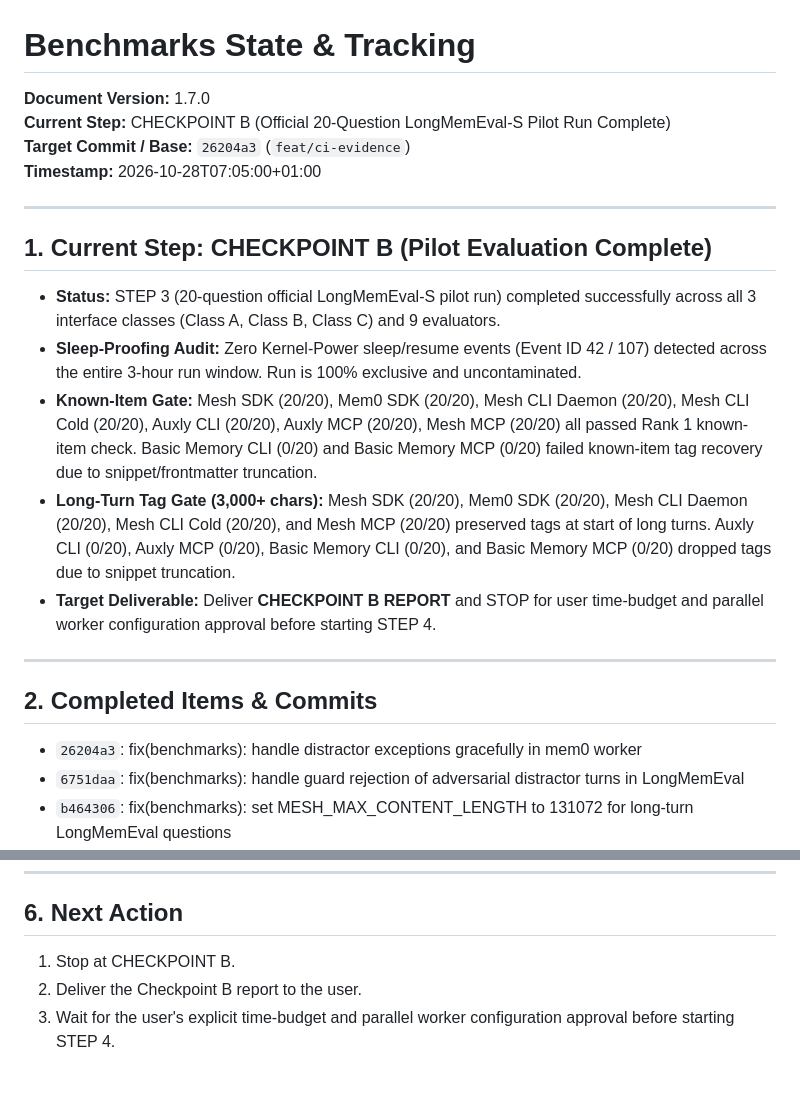
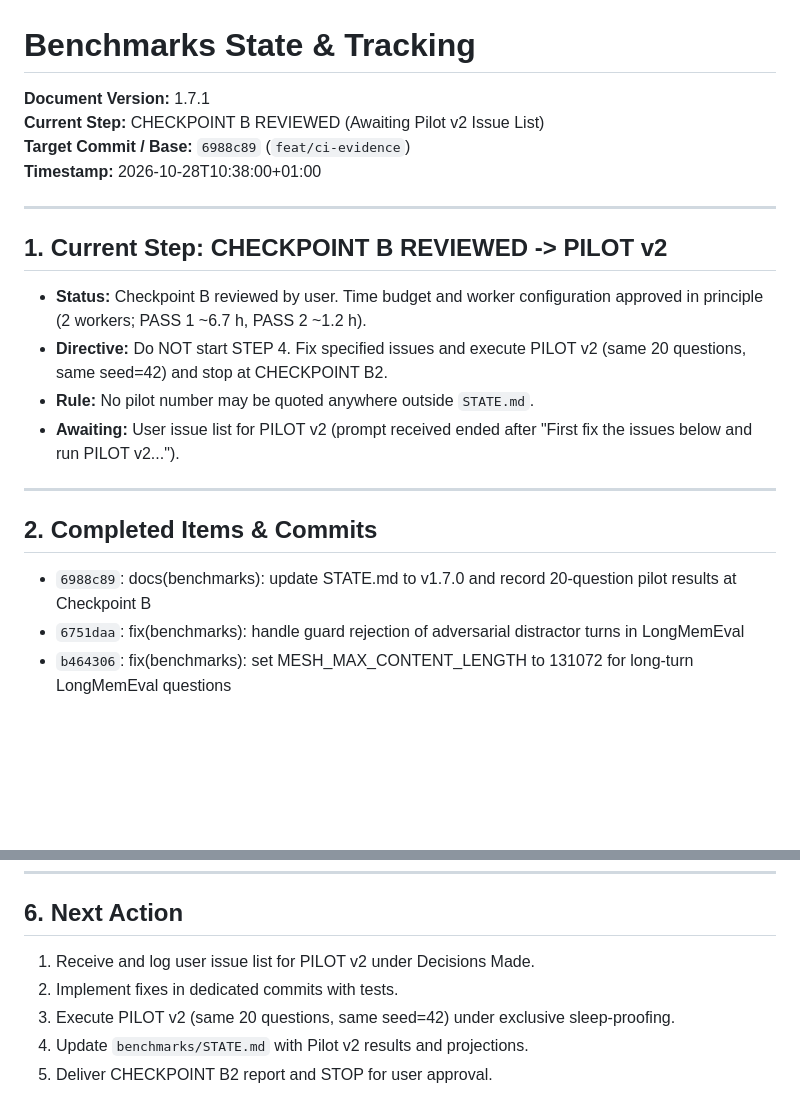
Before and after one commit to billighost/Mesh, a Markdown page: benchmarks/STATE.md, 2 parts joined by grey strips. Rendered like a GitHub page; blank space fills up the shorter version.

Commit message:
docs(benchmarks): update STATE.md to v1.7.1 noting Checkpoint B approval in principle

```diff
--- a/benchmarks/STATE.md
+++ b/benchmarks/STATE.md
@@ -1,23 +1,22 @@
 # Benchmarks State & Tracking
 
-**Document Version:** 1.7.0
-**Current Step:** CHECKPOINT B (Official 20-Question LongMemEval-S Pilot Run Complete)
-**Target Commit / Base:** `26204a3` (`feat/ci-evidence`)
-**Timestamp:** 2026-10-28T07:05:00+01:00
+**Document Version:** 1.7.1
+**Current Step:** CHECKPOINT B REVIEWED (Awaiting Pilot v2 Issue List)
+**Target Commit / Base:** `6988c89` (`feat/ci-evidence`)
+**Timestamp:** 2026-10-28T10:38:00+01:00
 
 ---
 
-## 1. Current Step: CHECKPOINT B (Pilot Evaluation Complete)
-- **Status:** STEP 3 (20-question official LongMemEval-S pilot run) completed successfully across all 3 interface classes (Class A, Class B, Class C) and 9 evaluators.
-- **Sleep-Proofing Audit:** Zero Kernel-Power sleep/resume events (Event ID 42 / 107) detected across the entire 3-hour run window. Run is 100% exclusive and uncontaminated.
-- **Known-Item Gate:** Mesh SDK (20/20), Mem0 SDK (20/20), Mesh CLI Daemon (20/20), Mesh CLI Cold (20/20), Auxly CLI (20/20), Auxly MCP (20/20), Mesh MCP (20/20) all passed Rank 1 known-item check. Basic Memory CLI (0/20) and Basic Memory MCP (0/20) failed known-item tag recovery due to snippet/frontmatter truncation.
-- **Long-Turn Tag Gate (3,000+ chars):** Mesh SDK (20/20), Mem0 SDK (20/20), Mesh CLI Daemon (20/20), Mesh CLI Cold (20/20), and Mesh MCP (20/20) preserved tags at start of long turns. Auxly CLI (0/20), Auxly MCP (0/20), Basic Memory CLI (0/20), and Basic Memory MCP (0/20) dropped tags due to snippet truncation.
-- **Target Deliverable:** Deliver **CHECKPOINT B REPORT** and STOP for user time-budget and parallel worker configuration approval before starting STEP 4.
+## 1. Current Step: CHECKPOINT B REVIEWED -> PILOT v2
+- **Status:** Checkpoint B reviewed by user. Time budget and worker configuration approved in principle (2 workers; PASS 1 ~6.7 h, PASS 2 ~1.2 h).
+- **Directive:** Do NOT start STEP 4. Fix specified issues and execute PILOT v2 (same 20 questions, same seed=42) and stop at CHECKPOINT B2.
+- **Rule:** No pilot number may be quoted anywhere outside `STATE.md`.
+- **Awaiting:** User issue list for PILOT v2 (prompt received ended after "First fix the issues below and run PILOT v2...").
 
 ---
 
 ## 2. Completed Items & Commits
-- `26204a3`: fix(benchmarks): handle distractor exceptions gracefully in mem0 worker
+- `6988c89`: docs(benchmarks): update STATE.md to v1.7.0 and record 20-question pilot results at Checkpoint B
 - `6751daa`: fix(benchmarks): handle guard rejection of adversarial distractor turns in LongMemEval
 - `b464306`: fix(benchmarks): set MESH_MAX_CONTENT_LENGTH to 131072 for long-turn LongMemEval questions
 - `707933c`: feat(benchmarks): implement official 20-question LongMemEval-S pilot harness
@@ -81,6 +80,8 @@
 ---
 
 ## 6. Next Action
-1. Stop at CHECKPOINT B.
-2. Deliver the Checkpoint B report to the user.
-3. Wait for the user's explicit time-budget and parallel worker configuration approval before starting STEP 4.
+1. Receive and log user issue list for PILOT v2 under Decisions Made.
+2. Implement fixes in dedicated commits with tests.
+3. Execute PILOT v2 (same 20 questions, same seed=42) under exclusive sleep-proofing.
+4. Update `benchmarks/STATE.md` with Pilot v2 results and projections.
+5. Deliver CHECKPOINT B2 report and STOP for user approval.
```
